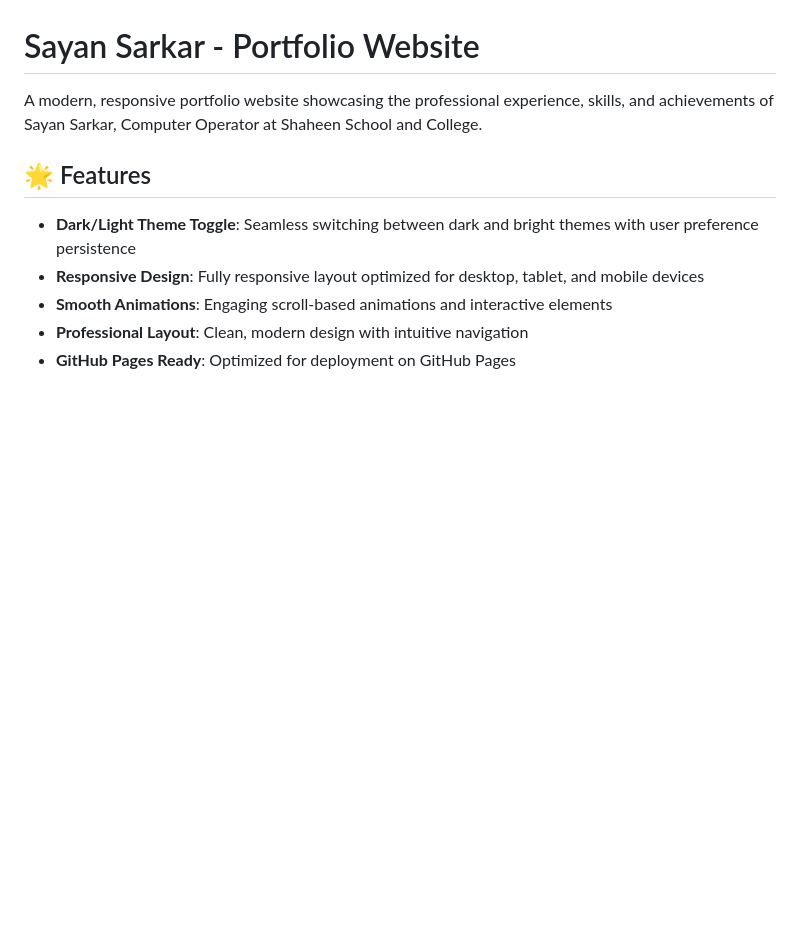
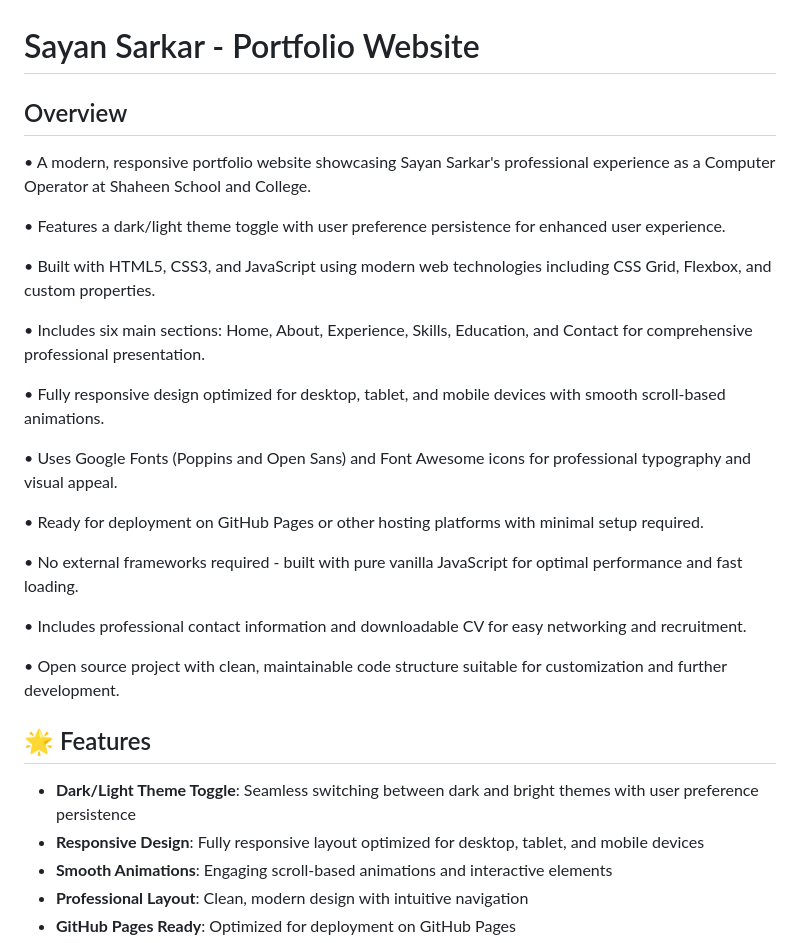
Before and after one commit to Amrito20/Sayan-Sarkar-Portfolio, a Markdown page: README.md, the part around the change. Rendered like a GitHub page; blank space fills up the shorter version.

Commit message:
Update README.md with concise 10-sentence bullet point overview

```diff
--- a/README.md
+++ b/README.md
@@ -1,6 +1,26 @@
 # Sayan Sarkar - Portfolio Website
 
-A modern, responsive portfolio website showcasing the professional experience, skills, and achievements of Sayan Sarkar, Computer Operator at Shaheen School and College.
+## Overview
+
+• A modern, responsive portfolio website showcasing Sayan Sarkar's professional experience as a Computer Operator at Shaheen School and College.
+
+• Features a dark/light theme toggle with user preference persistence for enhanced user experience.
+
+• Built with HTML5, CSS3, and JavaScript using modern web technologies including CSS Grid, Flexbox, and custom properties.
+
+• Includes six main sections: Home, About, Experience, Skills, Education, and Contact for comprehensive professional presentation.
+
+• Fully responsive design optimized for desktop, tablet, and mobile devices with smooth scroll-based animations.
+
+• Uses Google Fonts (Poppins and Open Sans) and Font Awesome icons for professional typography and visual appeal.
+
+• Ready for deployment on GitHub Pages or other hosting platforms with minimal setup required.
+
+• No external frameworks required - built with pure vanilla JavaScript for optimal performance and fast loading.
+
+• Includes professional contact information and downloadable CV for easy networking and recruitment.
+
+• Open source project with clean, maintainable code structure suitable for customization and further development.
 
 ## 🌟 Features
 
```
